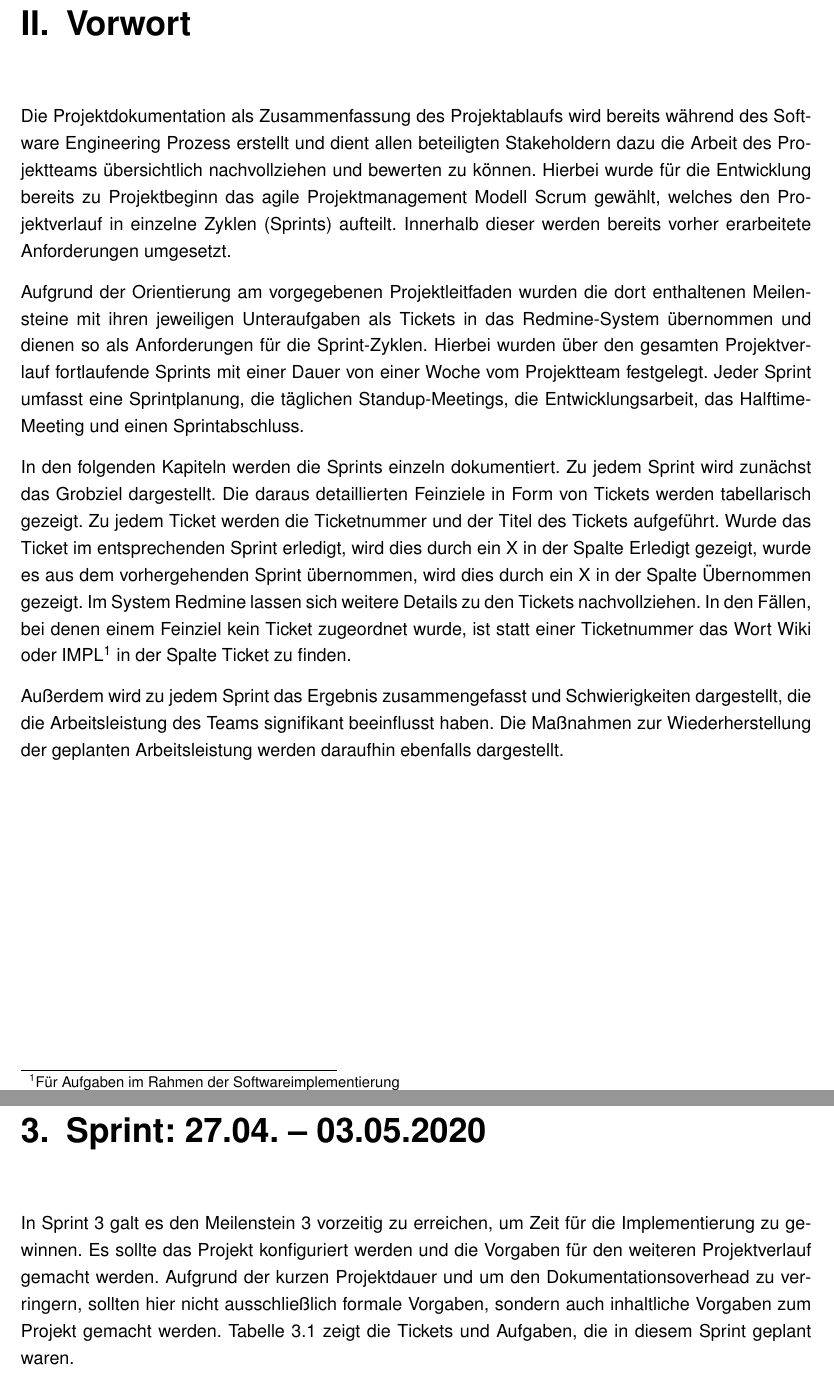
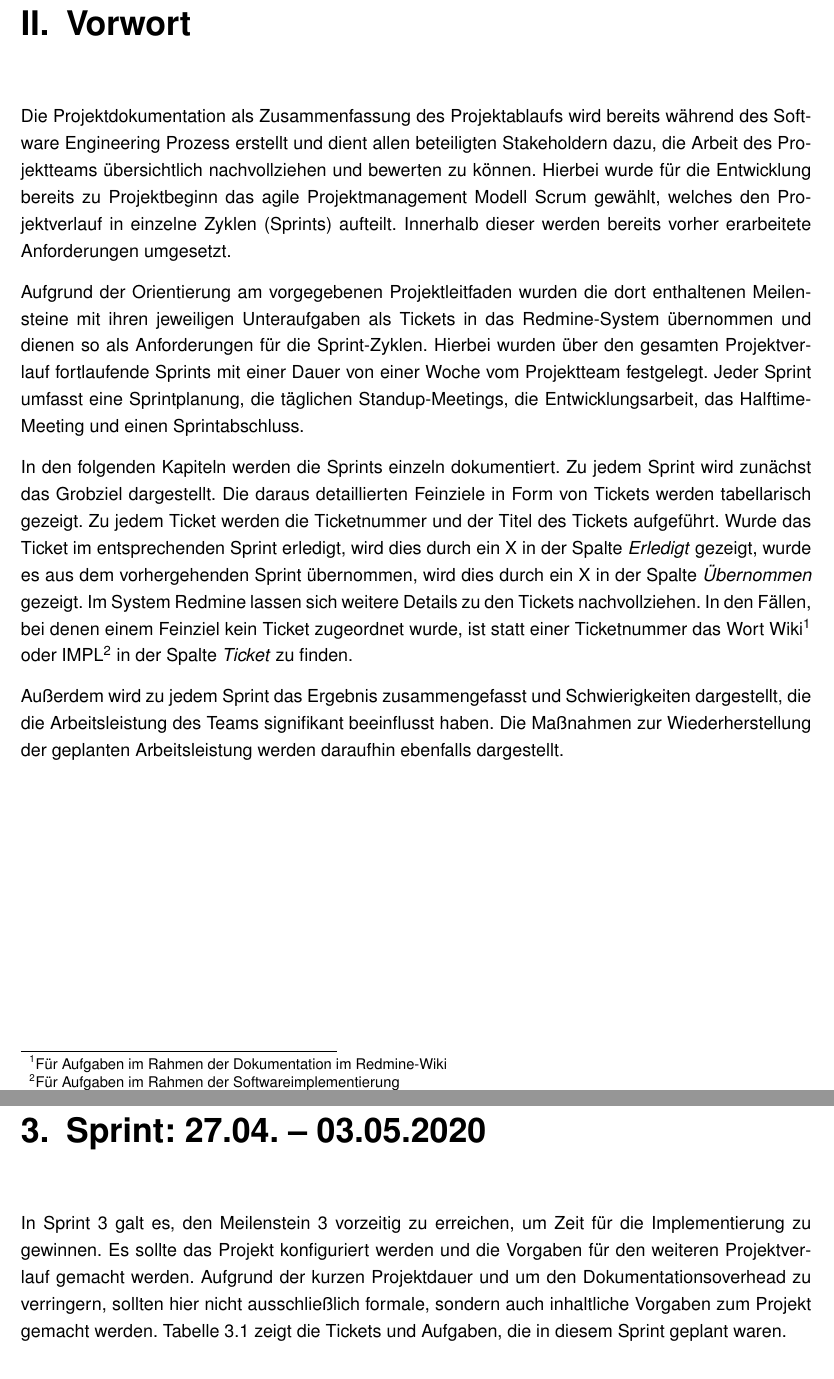
Before and after one commit to joerg86/quizdoc, a LaTeX document (latex/Projektdokumentation.tex): two parts of pages 4 and 8 of 13, joined at a grey line, cut so that both start at the same text. Compiled offline with pdfLaTeX; a missing font is replaced by an installed copy or a similar font.

Commit message:
Feinschliff

```diff
--- a/latex/Projektdokumentation.tex
+++ b/latex/Projektdokumentation.tex
@@ -181,11 +181,11 @@ Die von Microsoft betriebene Plattform GitHub.com bietet einen Dienst für das H
 
 
 	\chapter{Vorwort}
-	Die Projektdokumentation als Zusammenfassung des Projektablaufs wird bereits während des Software Engineering Prozess erstellt und dient allen beteiligten Stakeholdern dazu die Arbeit des Projektteams übersichtlich nachvollziehen und bewerten zu können. Hierbei wurde für die Entwicklung bereits zu Projektbeginn das agile Projektmanagement Modell Scrum gewählt, welches den Projektverlauf in einzelne Zyklen (Sprints) aufteilt. Innerhalb dieser werden bereits vorher erarbeitete Anforderungen umgesetzt.
+	Die Projektdokumentation als Zusammenfassung des Projektablaufs wird bereits während des Software Engineering Prozess erstellt und dient allen beteiligten Stakeholdern dazu, die Arbeit des Projektteams übersichtlich nachvollziehen und bewerten zu können. Hierbei wurde für die Entwicklung bereits zu Projektbeginn das agile Projektmanagement Modell Scrum gewählt, welches den Projektverlauf in einzelne Zyklen (Sprints) aufteilt. Innerhalb dieser werden bereits vorher erarbeitete Anforderungen umgesetzt.
 
 	Aufgrund der Orientierung am vorgegebenen Projektleitfaden wurden die dort enthaltenen Meilensteine mit ihren jeweiligen Unteraufgaben als Tickets in das Redmine-System übernommen und dienen so als Anforderungen für die Sprint-Zyklen. Hierbei wurden über den gesamten Projektverlauf fortlaufende Sprints mit einer Dauer von einer Woche vom Projektteam festgelegt. Jeder Sprint umfasst eine Sprintplanung, die täglichen Standup-Meetings, die Entwicklungsarbeit, das Halftime-Meeting und einen Sprintabschluss.
 
-In den folgenden Kapiteln werden die Sprints einzeln dokumentiert. Zu jedem Sprint wird zunächst das Grobziel dargestellt. Die daraus detaillierten Feinziele in Form von Tickets werden tabellarisch gezeigt. Zu jedem Ticket werden die Ticketnummer und der Titel des Tickets aufgeführt. Wurde das Ticket im entsprechenden Sprint erledigt, wird dies durch ein X in der Spalte Erledigt gezeigt, wurde es aus dem vorhergehenden Sprint übernommen, wird dies durch ein X in der Spalte Übernommen gezeigt. Im System Redmine lassen sich weitere Details zu den Tickets nachvollziehen. In den Fällen, bei denen einem Feinziel kein Ticket zugeordnet wurde, ist statt einer Ticketnummer das Wort Wiki oder IMPL\footnote{Für Aufgaben im Rahmen der Softwareimplementierung} in der Spalte Ticket zu finden.
+In den folgenden Kapiteln werden die Sprints einzeln dokumentiert. Zu jedem Sprint wird zunächst das Grobziel dargestellt. Die daraus detaillierten Feinziele in Form von Tickets werden tabellarisch gezeigt. Zu jedem Ticket werden die Ticketnummer und der Titel des Tickets aufgeführt. Wurde das Ticket im entsprechenden Sprint erledigt, wird dies durch ein X in der Spalte \textit{Erledigt} gezeigt, wurde es aus dem vorhergehenden Sprint übernommen, wird dies durch ein X in der Spalte \textit{Übernommen} gezeigt. Im System Redmine lassen sich weitere Details zu den Tickets nachvollziehen. In den Fällen, bei denen einem Feinziel kein Ticket zugeordnet wurde, ist statt einer Ticketnummer das Wort Wiki\footnote{Für Aufgaben im Rahmen der Dokumentation im Redmine-Wiki} oder IMPL\footnote{Für Aufgaben im Rahmen der Softwareimplementierung} in der Spalte \textit{Ticket} zu finden.
 
 Außerdem wird zu jedem Sprint das Ergebnis zusammengefasst und Schwierigkeiten dargestellt, die die Arbeitsleistung des Teams signifikant beeinflusst haben. Die Maßnahmen zur Wiederherstellung der geplanten Arbeitsleistung werden daraufhin ebenfalls dargestellt.
 
@@ -281,7 +281,7 @@ Wiki	&	Risikomanagement	&	X	&	X	\\
 
     \chapter{Sprint: 27.04. – 03.05.2020}
 
-In Sprint 3 galt es den Meilenstein 3 vorzeitig zu erreichen, um Zeit für die Implementierung zu gewinnen. Es sollte das Projekt konfiguriert werden und die Vorgaben für den weiteren Projektverlauf gemacht werden. Aufgrund der kurzen Projektdauer und um den Dokumentationsoverhead zu verringern, sollten hier nicht ausschließlich formale Vorgaben, sondern auch inhaltliche Vorgaben zum Projekt gemacht werden. Tabelle \ref{tab:sprint3} zeigt die Tickets und Aufgaben, die in diesem Sprint geplant waren.
+In Sprint 3 galt es, den Meilenstein 3 vorzeitig zu erreichen, um Zeit für die Implementierung zu gewinnen. Es sollte das Projekt konfiguriert werden und die Vorgaben für den weiteren Projektverlauf gemacht werden. Aufgrund der kurzen Projektdauer und um den Dokumentationsoverhead zu verringern, sollten hier nicht ausschließlich formale, sondern auch inhaltliche Vorgaben zum Projekt gemacht werden. Tabelle \ref{tab:sprint3} zeigt die Tickets und Aufgaben, die in diesem Sprint geplant waren.
 
 \begin{table}
     \begin{tabularx}{\textwidth}{lXll}
```
Also changed, not shown: latex/Projektdokumentation.tex (4 more changed lines).
